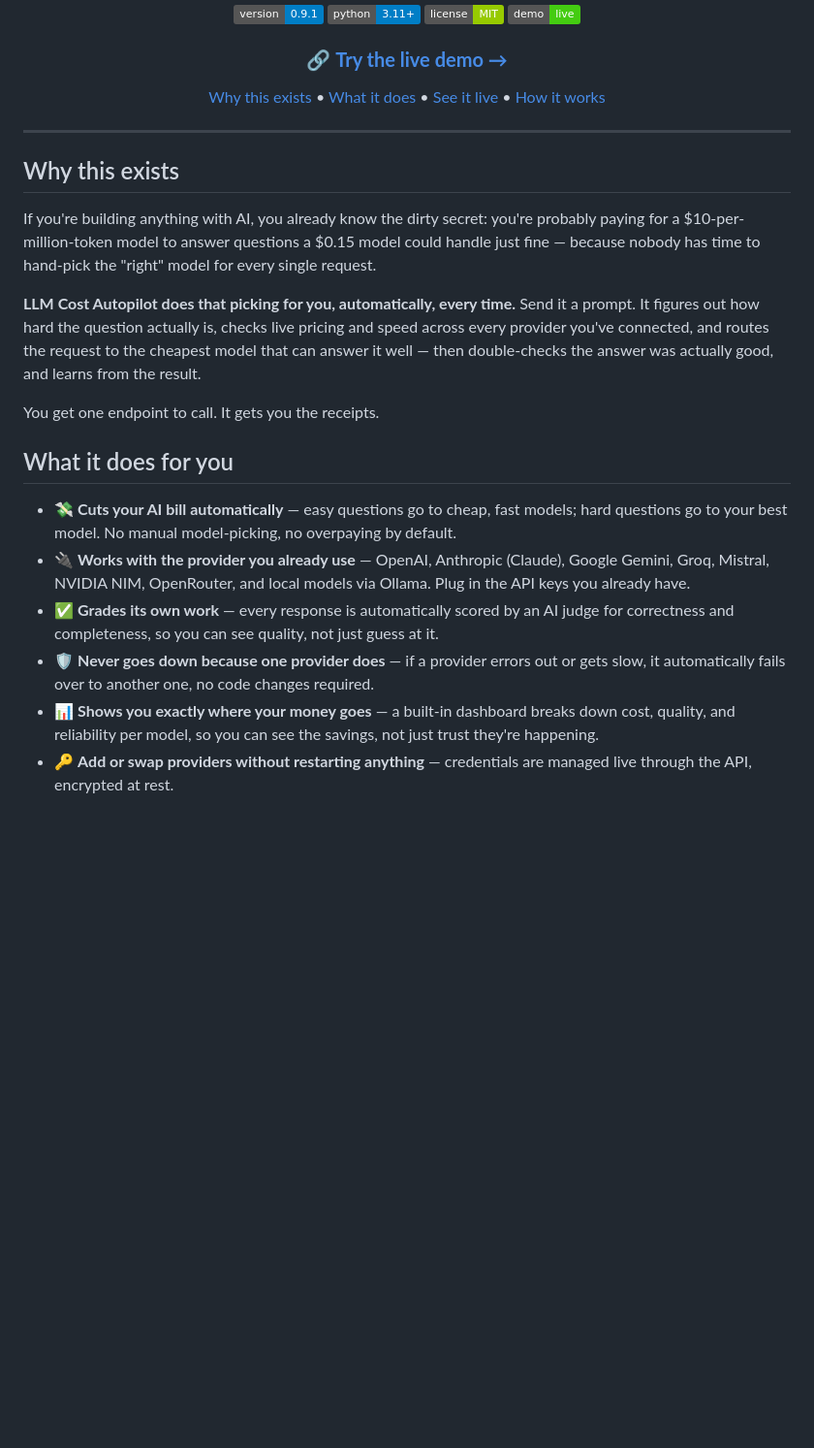
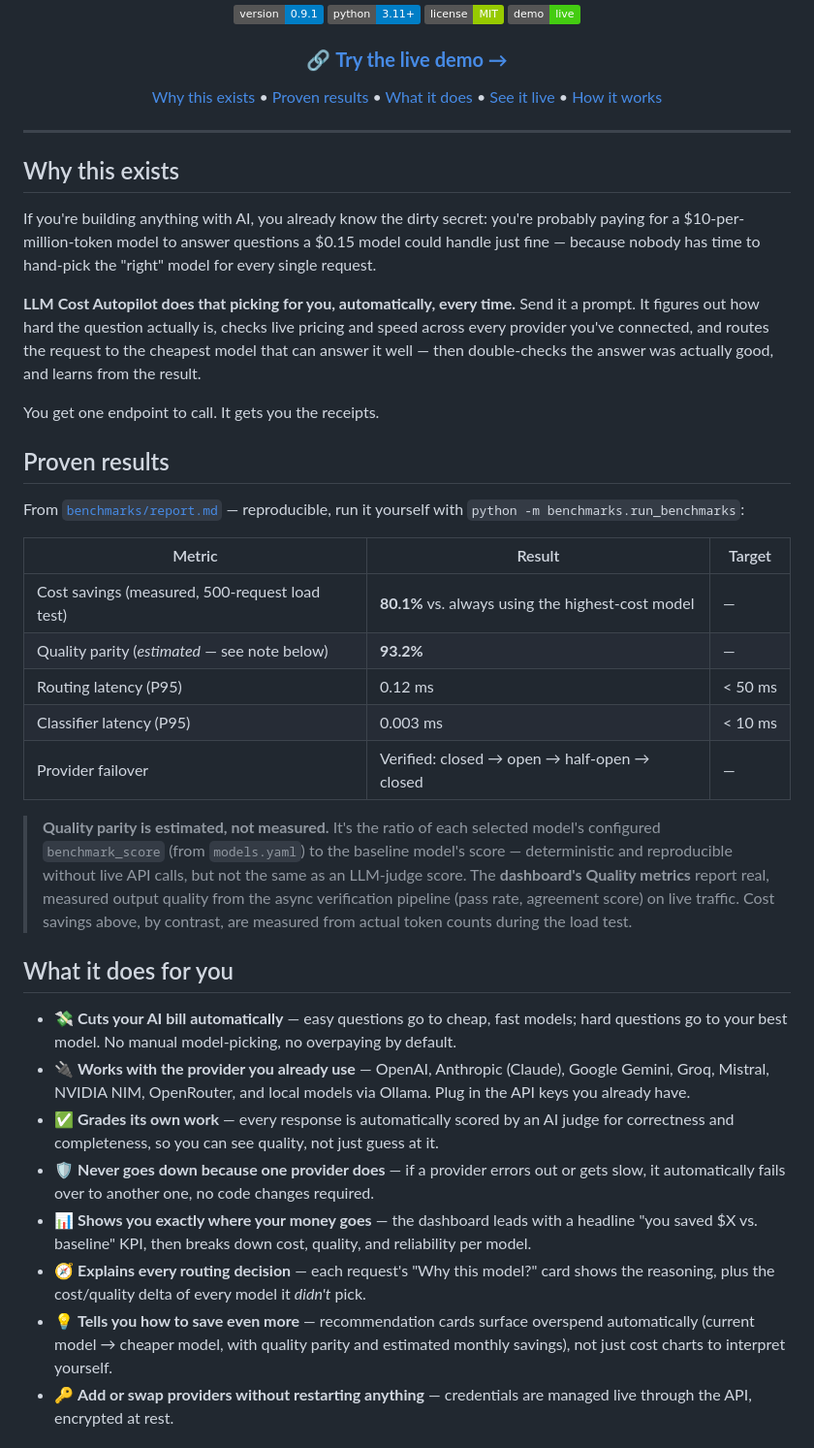
Before and after one commit to siddhunangadi/llm-cost-autopilot, a Markdown page: README.md, the part around one of its changes. Shown at 97% size. Drawn GitHub-style; badges without logos; blank space fills up the shorter version.

Commit message:
docs(readme): lead with benchmark results and new dashboard features
- Add Proven Results table (cost savings, quality parity, latency,
  failover) sourced from benchmarks/report.md, with explicit measured
  vs. estimated distinction for quality parity
- Update feature bullets to cover explainable routing decision cards
  and optimization recommendation cards
- Document how to run the benchmark suite

Co-Authored-By: Claude Sonnet 5 <noreply@anthropic.com>
Claude-Session: https://claude.ai/code/session_01WzVUgZcsteTVjELg2KU1Kv

```diff
--- a/README.md
+++ b/README.md
@@ -13,7 +13,7 @@
 
 ### 🔗 [**Try the live demo →**](https://llm-cost-autopilot-hjoy.onrender.com/dashboard)
 
-[Why this exists](#why-this-exists) • [What it does](#what-it-does-for-you) • [See it live](#see-it-live-in-5-minutes) • [How it works](#how-it-works)
+[Why this exists](#why-this-exists) • [Proven results](#proven-results) • [What it does](#what-it-does-for-you) • [See it live](#see-it-live-in-5-minutes) • [How it works](#how-it-works)
 
 </div>
 
@@ -35,6 +35,28 @@ learns from the result.
 
 You get one endpoint to call. It gets you the receipts.
 
+## Proven results
+
+From [`benchmarks/report.md`](benchmarks/report.md) — reproducible, run it
+yourself with `python -m benchmarks.run_benchmarks`:
+
+| Metric | Result | Target |
+|---|---|---|
+| Cost savings (measured, 500-request load test) | **80.1%** vs. always using the highest-cost model | — |
+| Quality parity (*estimated* — see note below) | **93.2%** | — |
+| Routing latency (P95) | 0.12 ms | < 50 ms |
+| Classifier latency (P95) | 0.003 ms | < 10 ms |
+| Provider failover | Verified: closed → open → half-open → closed | — |
+
+> **Quality parity is estimated, not measured.** It's the ratio of each
+> selected model's configured `benchmark_score` (from `models.yaml`) to
+> the baseline model's score — deterministic and reproducible without
+> live API calls, but not the same as an LLM-judge score. The
+> **dashboard's Quality metrics** report real, measured output quality
+> from the async verification pipeline (pass rate, agreement score) on
+> live traffic. Cost savings above, by contrast, are measured from
+> actual token counts during the load test.
+
 ## What it does for you
 
 - 💸 **Cuts your AI bill automatically** — easy questions go to cheap,
@@ -49,9 +71,16 @@ You get one endpoint to call. It gets you the receipts.
 - 🛡️ **Never goes down because one provider does** — if a provider
   errors out or gets slow, it automatically fails over to another one,
   no code changes required.
-- 📊 **Shows you exactly where your money goes** — a built-in dashboard
-  breaks down cost, quality, and reliability per model, so you can see
-  the savings, not just trust they're happening.
+- 📊 **Shows you exactly where your money goes** — the dashboard leads
+  with a headline "you saved $X vs. baseline" KPI, then breaks down
+  cost, quality, and reliability per model.
+- 🧭 **Explains every routing decision** — each request's "Why this
+  model?" card shows the reasoning, plus the cost/quality delta of
+  every model it *didn't* pick.
+- 💡 **Tells you how to save even more** — recommendation cards surface
+  overspend automatically (current model → cheaper model, with quality
+  parity and estimated monthly savings), not just cost charts to
+  interpret yourself.
 - 🔑 **Add or swap providers without restarting anything** — credentials
   are managed live through the API, encrypted at rest.
 
```
Also changed, not shown: other parts of README.md (+14 -1 lines).
